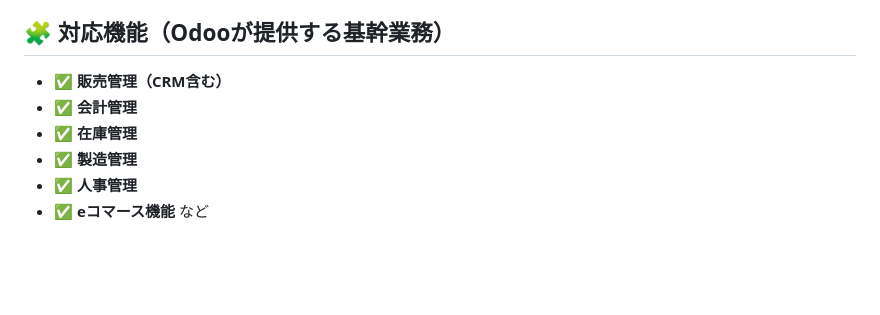
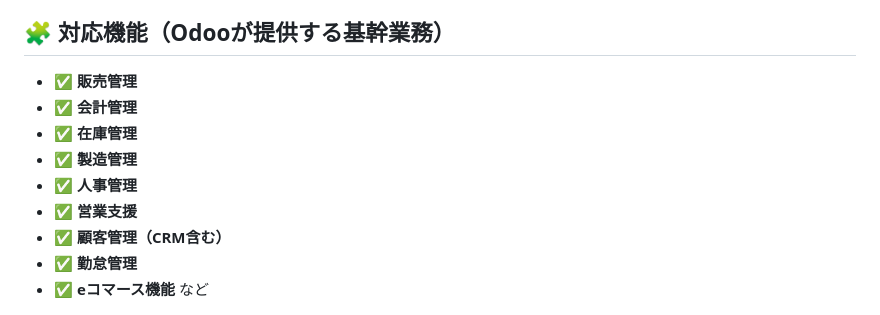
Before and after one commit to 8alfalfa8/odoo-jp-docker, a Markdown page: README.md, the part around the change. GitHub-like rendering; blank space fills up the shorter version.

```diff
--- a/README.md
+++ b/README.md
@@ -16,11 +16,14 @@ Odoo（旧OpenERP）は販売（CRMを含む）機能に加えて、**会計、
 
 ## 🧩 対応機能（Odooが提供する基幹業務）
 
-* ✅ **販売管理（CRM含む）**
+* ✅ **販売管理**
 * ✅ **会計管理**
 * ✅ **在庫管理**
 * ✅ **製造管理**
 * ✅ **人事管理**
+* ✅ **営業支援**
+* ✅ **顧客管理（CRM含む）**
+* ✅ **勤怠管理**
 * ✅ **eコマース機能** など
 
 ![](./all_menu.png "サンプル")
```
